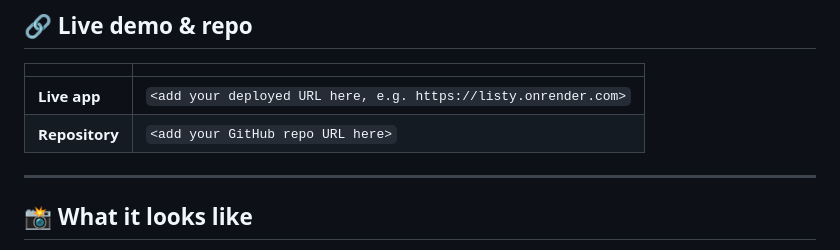
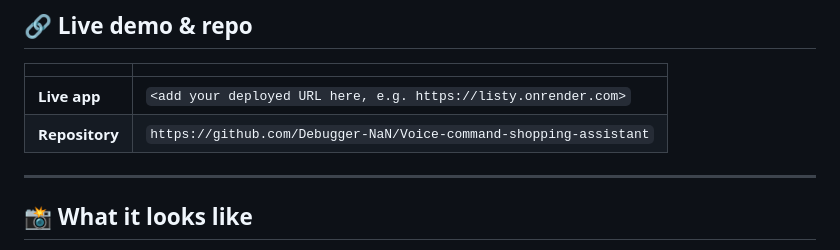
Before and after one commit to Debugger-NaN/Voice-command-shopping-assistant, a Markdown page: README.md, the part around the change. GitHub-like rendering.

```diff
--- a/README.md
+++ b/README.md
@@ -15,7 +15,7 @@ Built for a technical assessment with an 8-hour scope, using a Python
 | | |
 |---|---|
 | **Live app** | `<add your deployed URL here, e.g. https://listy.onrender.com>` |
-| **Repository** | `<add your GitHub repo URL here>` |
+| **Repository** | `https://github.com/Debugger-NaN/Voice-command-shopping-assistant` |
 
 ---
 
```
